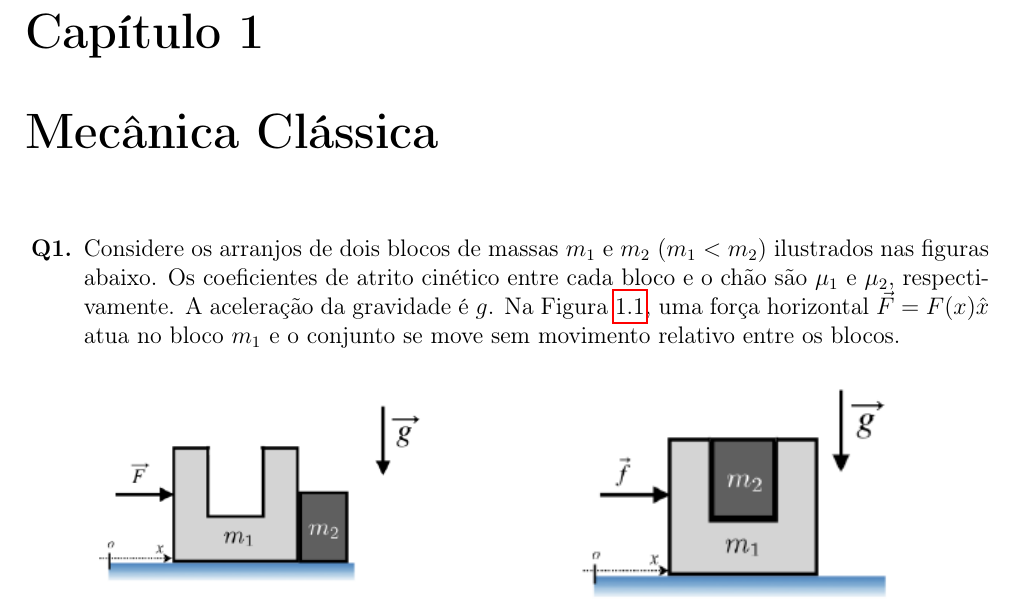
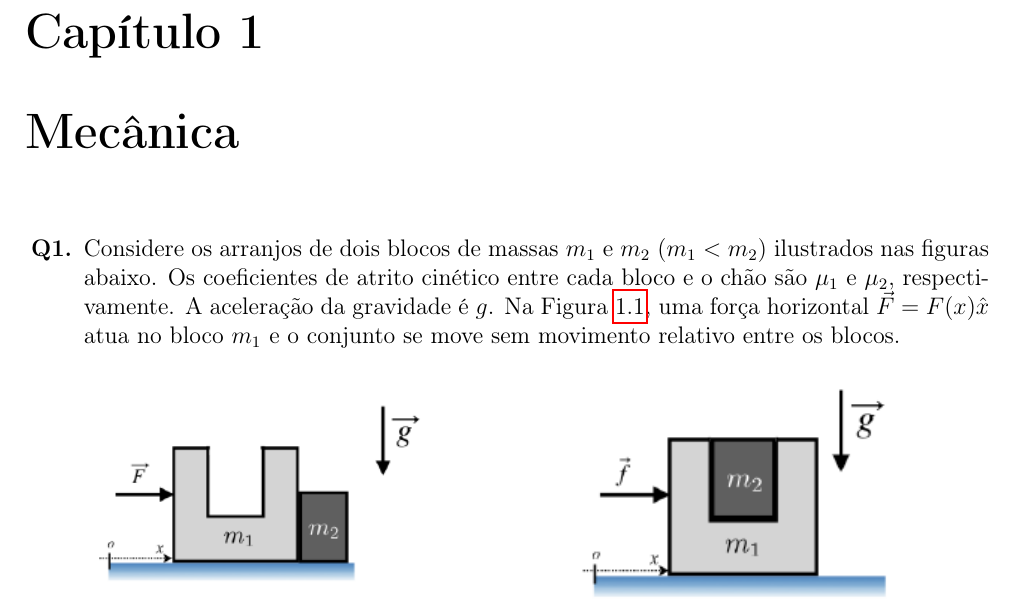
Before and after one commit to RepWelliton/QuestEUF, a LaTeX book (QuestEUF/principal.tex, which reads QuestEUF/classica/classica.tex): part of page 2 of 203, cut so that both start at the same text. Compiled offline with pdfLaTeX.

Commit message:
Update classica.tex

```diff
--- a/QuestEUF/classica/classica.tex
+++ b/QuestEUF/classica/classica.tex
@@ -1,6 +1,6 @@
 %
 %
-\chapter{Mecânica Clássica}
+\chapter{Mecânica}
 
 \begin{enumerate}[start=1,label={\bfseries Q\arabic*.}]
 
```
